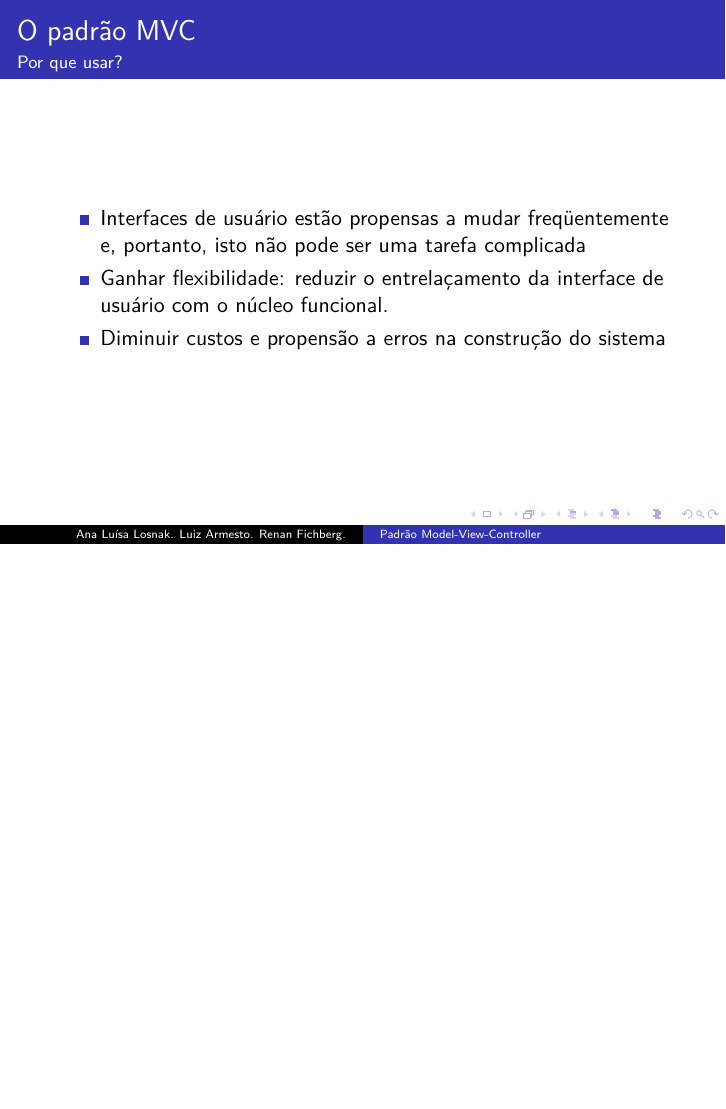
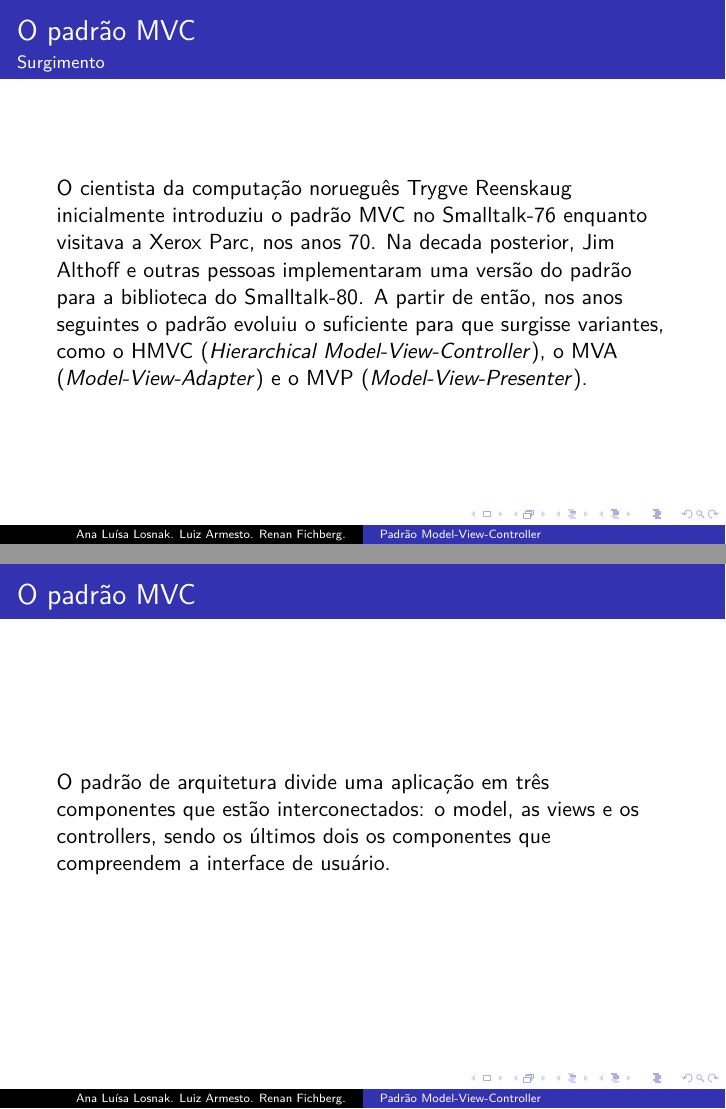
Before and after one commit to Fichberg/MVC-Presentation, LaTeX slides (MVC-Presentation.tex): page 5 of 7 before the commit and pages 5 and 7 of 9 after it, the two joined at a grey line, the shorter picture padded with empty space. Compiled offline with pdfLaTeX.

Commit message:
Added new slides.

```diff
--- a/MVC-Presentation.tex
+++ b/MVC-Presentation.tex
@@ -37,6 +38,12 @@
 	\item Por que usar?
 	\item O padrão MVC
 \end{itemize}
+\end{frame}
+
+\begin{frame}
+\frametitle{O padrão MVC}
+\framesubtitle{Surgimento}
+	O cientista da computação norueguês Trygve Reenskaug inicialmente introduziu o padrão MVC no Smalltalk-76 enquanto visitava a Xerox Parc, nos anos 70. Na decada posterior, Jim Althoff e outras pessoas implementaram uma versão do padrão para a biblioteca do Smalltalk-80. A partir de então, nos anos seguintes o padrão evoluiu o suficiente para que surgisse variantes, como o HMVC (\textit{Hierarchical Model-View-Controller}), o MVA (\textit{Model-View-Adapter}) e o MVP (\textit{Model-View-Presenter}).
 \end{frame}
 
 \begin{frame}
@@ -47,6 +54,12 @@
 	\item Ganhar flexibilidade: reduzir o entrelaçamento da interface de usuário com o núcleo funcional.
 	\item Diminuir custos e propensão a erros na construção do sistema
 \end{itemize}
+\end{frame}
+
+\begin{frame}
+\frametitle{O padrão MVC}
+\framesubtitle{}
+	O padrão de arquitetura divide uma aplicação em três componentes que estão interconectados: o model, as views e os controllers, sendo os últimos dois os componentes que compreendem a interface de usuário.
 \end{frame}
 
 \begin{frame}
```
Also changed, not shown: 500px-MVC-Process.svg.png (added), MVC-Presentation.tex (1 more changed lines).
